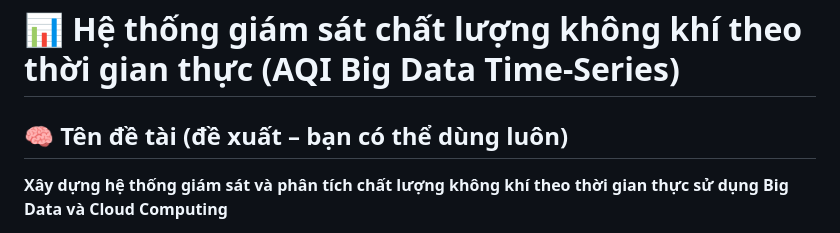
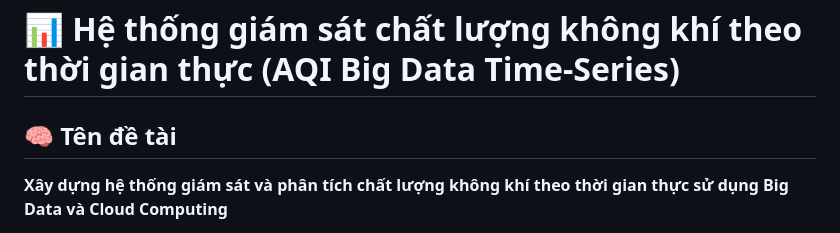
Before and after one commit to ShimeKano/iot-realtime-calendar-dashboard, a Markdown page: README.md, the part around the change. Drawn GitHub-style.

Commit message:
Update project title in README.md

```diff
--- a/README.md
+++ b/README.md
@@ -1,6 +1,6 @@
 # 📊 Hệ thống giám sát chất lượng không khí theo thời gian thực (AQI Big Data Time‑Series)
 
-## 🧠 Tên đề tài (đề xuất – bạn có thể dùng luôn)
+## 🧠 Tên đề tài
 
 **Xây dựng hệ thống giám sát và phân tích chất lượng không khí theo thời gian thực sử dụng Big Data và Cloud Computing**
 
```
